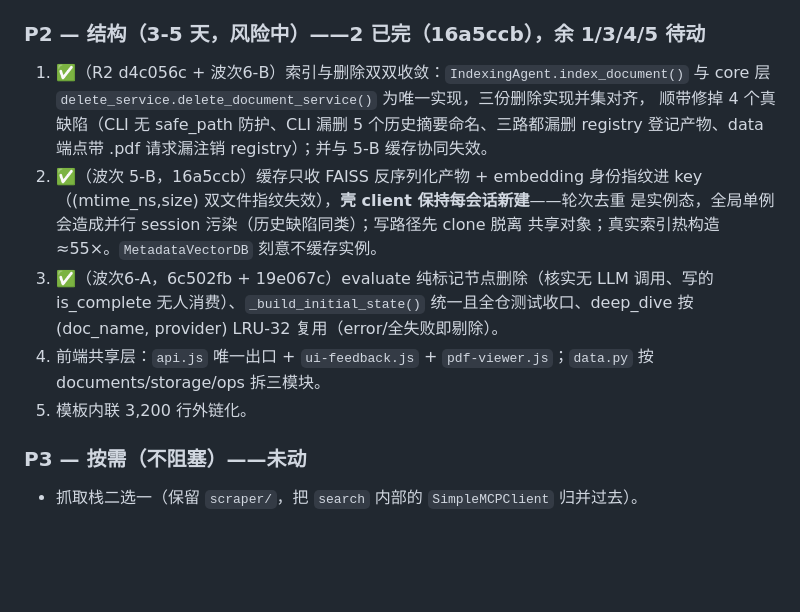
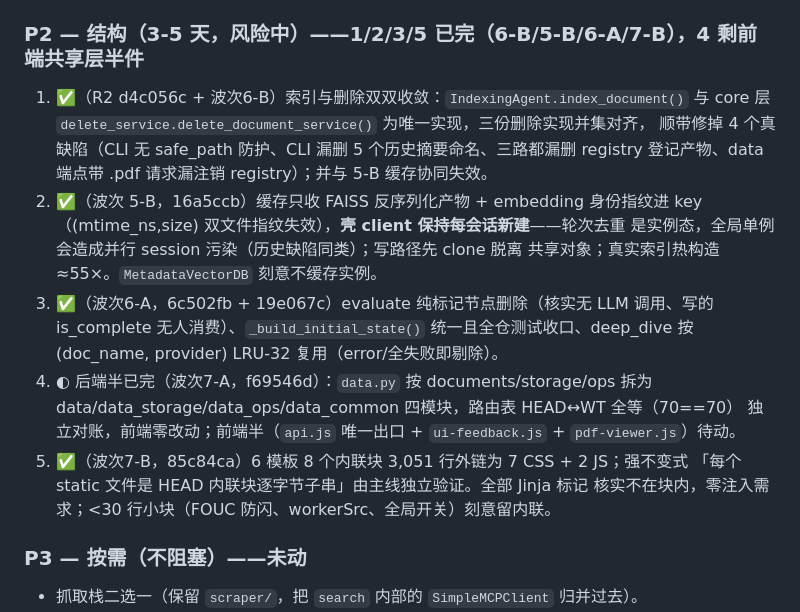
Before and after one commit to Anooyman/AgenticReader, a Markdown page: REFACTOR_REPORT.md, the part around the change. Drawn GitHub-style; blank space fills up the shorter version.

Commit message:
docs: mark P2-4a/P2-5 done; sync module hierarchy for data split and new statics

```diff
--- a/REFACTOR_REPORT.md
+++ b/REFACTOR_REPORT.md
@@ -331,7 +331,7 @@ utils   → config 3
    调 `index_document()`）；`_session_cache` 与三个空配置开关保留（低风险、
    有注释），`/sessions/current/info` 无消费者但删除需要单独授权——留待决策。
 
-### P2 — 结构（3-5 天，风险中）——2 已完（16a5ccb），余 1/3/4/5 待动
+### P2 — 结构（3-5 天，风险中）——1/2/3/5 已完（6-B/5-B/6-A/7-B），4 剩前端共享层半件
 
 1. ✅（R2 d4c056c + 波次6-B）索引与删除双双收敛：`IndexingAgent.index_document()` 与
    core 层 `delete_service.delete_document_service()` 为唯一实现，三份删除实现并集对齐，
@@ -344,8 +344,13 @@ utils   → config 3
 3. ✅（波次6-A，6c502fb + 19e067c）evaluate 纯标记节点删除（核实无 LLM 调用、写的
    is_complete 无人消费）、`_build_initial_state()` 统一且全仓测试收口、deep_dive
    按 (doc_name, provider) LRU-32 复用（error/全失败即剔除）。
-4. 前端共享层：`api.js` 唯一出口 + `ui-feedback.js` + `pdf-viewer.js`；`data.py` 按 documents/storage/ops 拆三模块。
-5. 模板内联 3,200 行外链化。
+4. ◐ 后端半已完（波次7-A，f69546d）：`data.py` 按 documents/storage/ops 拆为
+   data/data_storage/data_ops/data_common 四模块，路由表 HEAD↔WT 全等（70==70）
+   独立对账，前端零改动；前端半（`api.js` 唯一出口 + `ui-feedback.js` +
+   `pdf-viewer.js`）待动。
+5. ✅（波次7-B，85c84ca）6 模板 8 个内联块 3,051 行外链为 7 CSS + 2 JS；强不变式
+   「每个 static 文件是 HEAD 内联块逐字节子串」由主线独立验证。全部 Jinja 标记
+   核实不在块内，零注入需求；<30 行小块（FOUC 防闪、workerSrc、全局开关）刻意留内联。
 
 ### P3 — 按需（不阻塞）——未动
 
```
Also changed, not shown: CLAUDE.md (+5 -2 lines).
